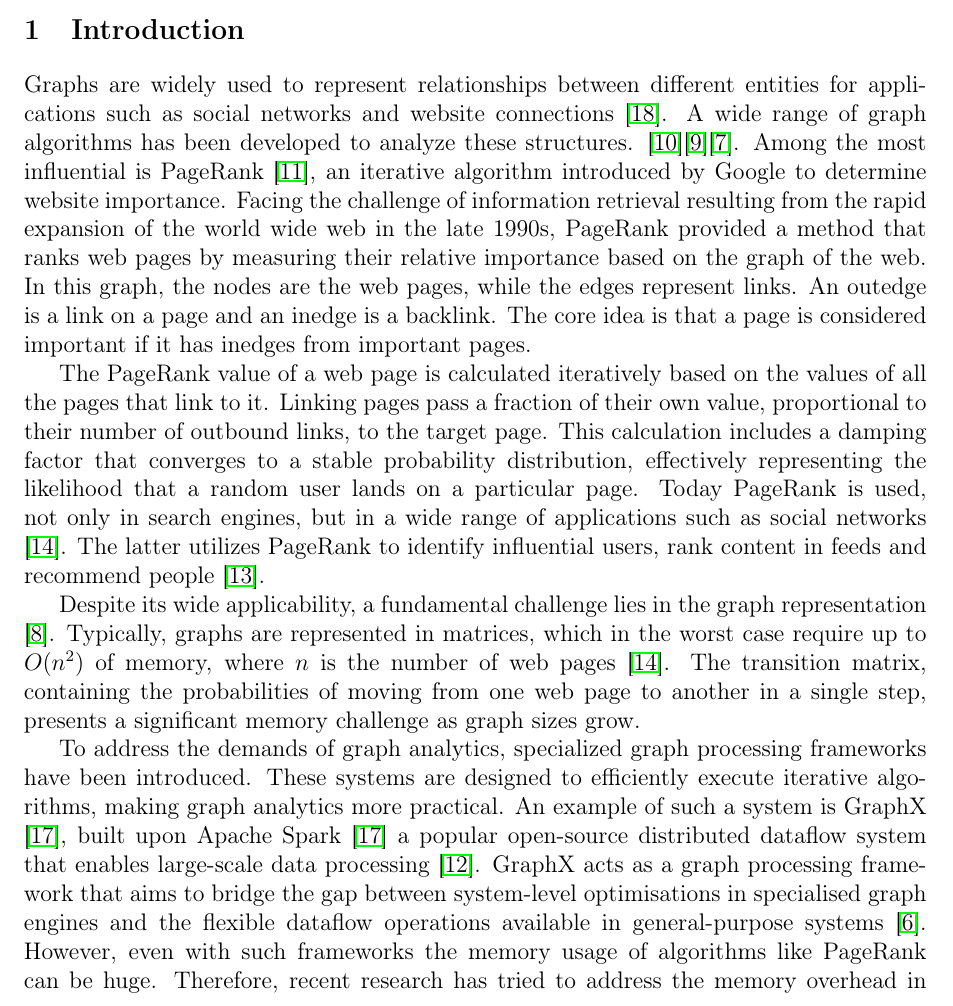
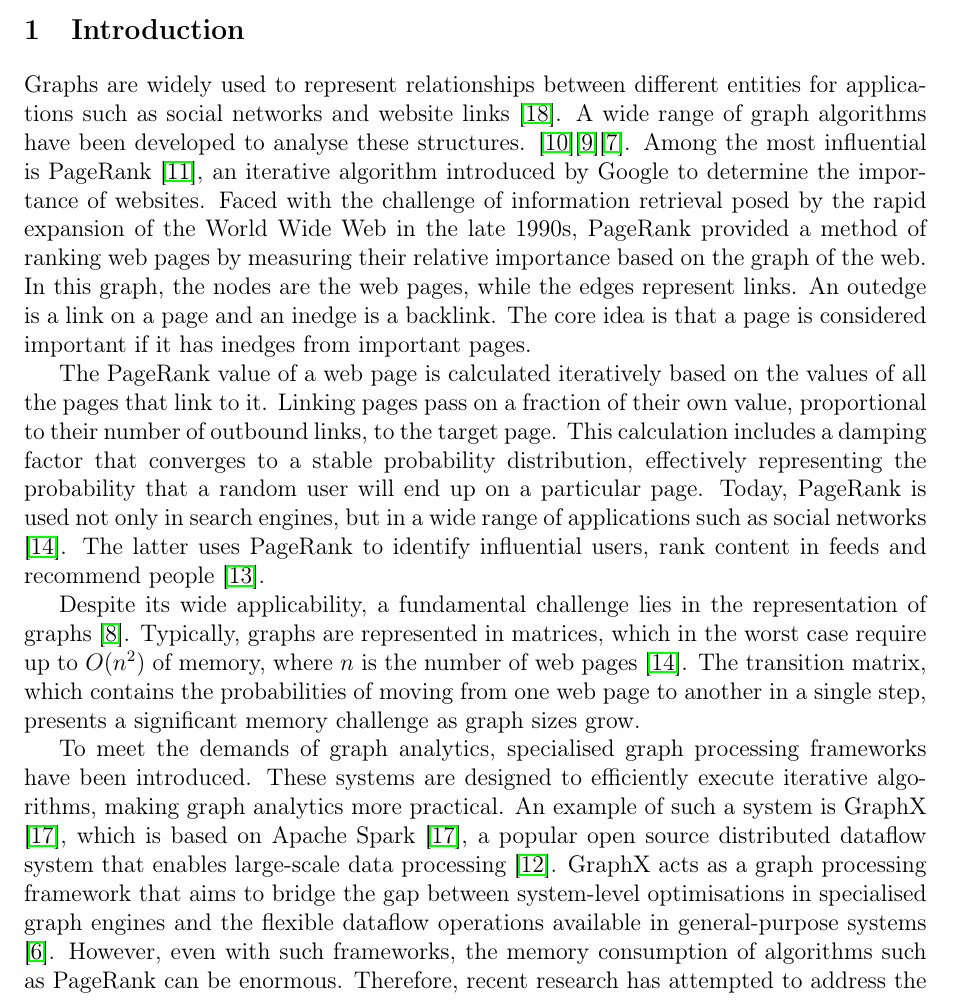
Before and after one commit to Nina0210/Expose-Bachelor-Thesis, a LaTeX document (main.tex): part of page 1 of 4, cut so that both start at the same text. Compiled offline with pdfLaTeX.

Commit message:
Final v5

```diff
--- a/main.tex
+++ b/main.tex
@@ -26,12 +26,12 @@
 %\begin{multicols}{2}
 
 \section{Introduction}
- Graphs are widely used to represent relationships between different entities for applications such as social networks and website connections \cite{zhang_distributed_2021}.
-A wide range of graph algorithms has been developed to analyze these structures. \cite{malewicz_pregel_2010}\cite{low_distributed_2012}\cite{koch_empirical_2016}. Among the most influential is PageRank \cite{page_pagerank_1999}, an iterative algorithm introduced by Google to determine website importance. Facing the challenge of information retrieval resulting from the rapid expansion of the world wide web in the late 1990s, PageRank provided a method that ranks web pages by measuring their relative importance based on the graph of the web. In this graph, the nodes are the web pages, while the edges represent links. An outedge is a link on a page and an inedge is a backlink. The core idea is that a page is considered important if it has inedges from important pages.\par
-The PageRank value of a web page is calculated iteratively based on the values of all the pages that link to it. Linking pages pass a fraction of their own value, proportional to their number of outbound links, to the target page. This calculation includes a damping factor that converges to a stable probability distribution, effectively representing the likelihood that a random user lands on a particular page.
-Today PageRank is used, not only in search engines, but in a wide range of applications such as social networks \cite{wu_efficient_2024}. The latter utilizes PageRank to identify influential users, rank content in feeds and recommend people \cite{weng_twitterrank_2010}.\par
-Despite its wide applicability, a fundamental challenge lies in the graph representation \cite{liu_fast_2015}. Typically, graphs are represented in matrices, which in the worst case require up to $O(n^2)$ of memory, where $n$ is the number of web pages \cite{wu_efficient_2024}. The transition matrix, containing the probabilities of moving from one web page to another in a single step, presents a significant memory challenge as graph sizes grow.\par
-To address the demands of graph analytics, specialized graph processing frameworks have been introduced. These systems are designed to efficiently execute iterative algorithms, making graph analytics more practical. An example of such a system is GraphX \cite{xin_graphx_2013}, built upon Apache Spark \cite{xin_graphx_2013} a popular open-source distributed dataflow system that enables large-scale data processing \cite{shanahan_large_2015}. GraphX acts as a graph processing framework that aims to bridge the gap between system-level optimisations in specialised graph engines and the flexible dataflow operations available in general-purpose systems \cite{jin_software_2022}. However, even with such frameworks the memory usage of algorithms like PageRank can be huge. Therefore, recent research has tried to address the memory overhead in GraphX's PageRank algorithm due to the data representation and proposes approximate computation to reduce memory consumption \cite{wu_efficient_2024}.
+ Graphs are widely used to represent relationships between different entities for applications such as social networks and website links \cite{zhang_distributed_2021}.
+A wide range of graph algorithms have been developed to analyse these structures. \cite{malewicz_pregel_2010}\cite{low_distributed_2012}\cite{koch_empirical_2016}. Among the most influential is PageRank \cite{page_pagerank_1999}, an iterative algorithm introduced by Google to determine the importance of websites. Faced with the challenge of information retrieval posed by the rapid expansion of the World Wide Web in the late 1990s, PageRank provided a method of ranking web pages by measuring their relative importance based on the graph of the web. In this graph, the nodes are the web pages, while the edges represent links. An outedge is a link on a page and an inedge is a backlink. The core idea is that a page is considered important if it has inedges from important pages.\par
+The PageRank value of a web page is calculated iteratively based on the values of all the pages that link to it. Linking pages pass on a fraction of their own value, proportional to their number of outbound links, to the target page. This calculation includes a damping factor that converges to a stable probability distribution, effectively representing the probability that a random user will end up on a particular page.
+Today, PageRank is used not only in search engines, but in a wide range of applications such as social networks \cite{wu_efficient_2024}. The latter uses PageRank to identify influential users, rank content in feeds and recommend people \cite{weng_twitterrank_2010}.\par
+Despite its wide applicability, a fundamental challenge lies in the representation of graphs \cite{liu_fast_2015}. Typically, graphs are represented in matrices, which in the worst case require up to $O(n^2)$ of memory, where $n$ is the number of web pages \cite{wu_efficient_2024}. The transition matrix, which contains the probabilities of moving from one web page to another in a single step, presents a significant memory challenge as graph sizes grow.\par
+To meet the demands of graph analytics, specialised graph processing frameworks have been introduced. These systems are designed to efficiently execute iterative algorithms, making graph analytics more practical. An example of such a system is GraphX \cite{xin_graphx_2013}, which is based on Apache Spark \cite{xin_graphx_2013}, a popular open source distributed dataflow system that enables large-scale data processing \cite{shanahan_large_2015}. GraphX acts as a graph processing framework that aims to bridge the gap between system-level optimisations in specialised graph engines and the flexible dataflow operations available in general-purpose systems \cite{jin_software_2022}. However, even with such frameworks, the memory consumption of algorithms such as PageRank can be enormous. Therefore, recent research has attempted to address the memory overhead in GraphX's PageRank algorithm due to the data representation, and proposes approximate computation to reduce memory consumption \cite{wu_efficient_2024}.
 
 
 
```
